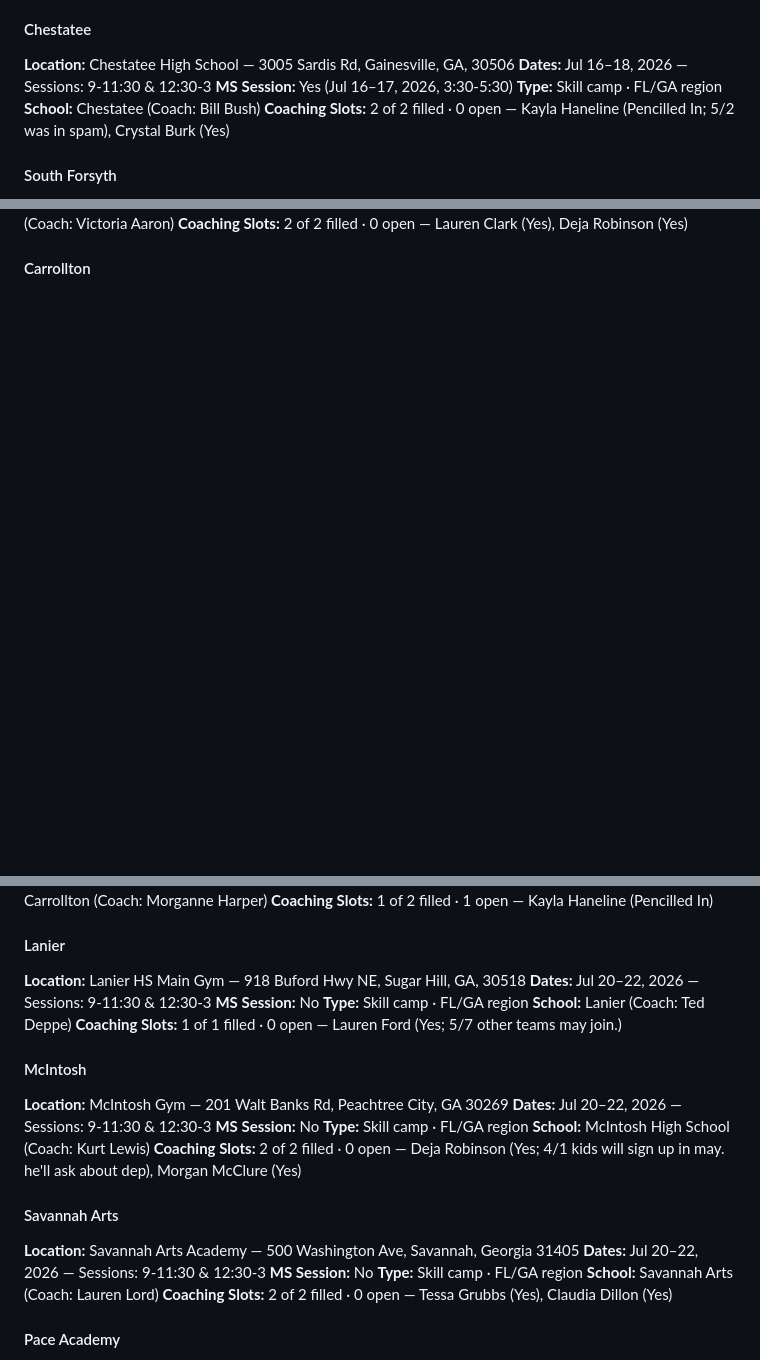
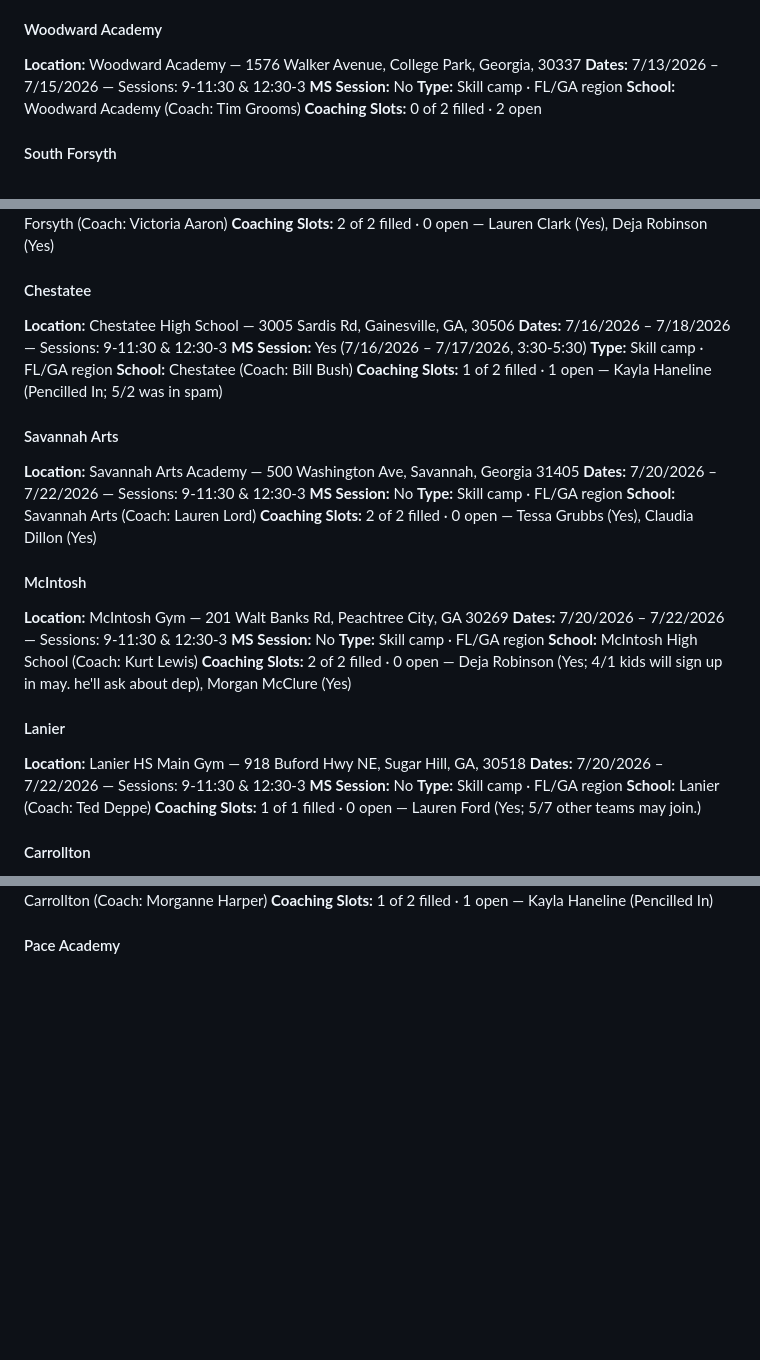
Before and after one commit to penn-aac/camp-picker, a Markdown page: data/AAVC_Camp_Assignments.md, 3 parts joined by grey strips. Drawn GitHub-style; blank space fills up the shorter version.

Commit message:
Update AAVC camp assignments (auto: 2026-05-14)

```diff
--- a/data/AAVC_Camp_Assignments.md
+++ b/data/AAVC_Camp_Assignments.md
@@ -185,14 +185,14 @@ _Generated 2026-05-13 from FileMaker (`All American 2026`)._
 **School:** Ridgeland (Coach: April Lemonds)
 **Coaching Slots:** 2 of 2 filled · 0 open — Lauren Clark (Yes; 5/1 will get kids signed up after tryouts), Lauren Ford (Yes)
 
-#### Chestatee
+#### Woodward Academy
 
-**Location:** Chestatee High School — 3005 Sardis Rd, Gainesville, GA, 30506
-**Dates:** Jul 16–18, 2026 — Sessions: 9-11:30 & 12:30-3
-**MS Session:** Yes (Jul 16–17, 2026, 3:30-5:30)
+**Location:** Woodward Academy — 1576 Walker Avenue, College Park, Georgia, 30337
+**Dates:** 7/13/2026 – 7/15/2026 — Sessions: 9-11:30 & 12:30-3
+**MS Session:** No
 **Type:** Skill camp · FL/GA region
-**School:** Chestatee (Coach: Bill Bush)
-**Coaching Slots:** 2 of 2 filled · 0 open — Kayla Haneline (Pencilled In; 5/2 was in spam), Crystal Burk (Yes)
+**School:** Woodward Academy (Coach: Tim Grooms)
+**Coaching Slots:** 0 of 2 filled · 2 open
 
 #### South Forsyth
 
@@ -203,6 +203,42 @@ _Generated 2026-05-13 from FileMaker (`All American 2026`)._
 **School:** South Forsyth (Coach: Victoria Aaron)
 **Coaching Slots:** 2 of 2 filled · 0 open — Lauren Clark (Yes), Deja Robinson (Yes)
 
+#### Chestatee
+
+**Location:** Chestatee High School — 3005 Sardis Rd, Gainesville, GA, 30506
+**Dates:** 7/16/2026 – 7/18/2026 — Sessions: 9-11:30 & 12:30-3
+**MS Session:** Yes (7/16/2026 – 7/17/2026, 3:30-5:30)
+**Type:** Skill camp · FL/GA region
+**School:** Chestatee (Coach: Bill Bush)
+**Coaching Slots:** 1 of 2 filled · 1 open — Kayla Haneline (Pencilled In; 5/2 was in spam)
+
+#### Savannah Arts
+
+**Location:** Savannah Arts Academy — 500 Washington Ave, Savannah, Georgia 31405
+**Dates:** 7/20/2026 – 7/22/2026 — Sessions: 9-11:30 & 12:30-3
+**MS Session:** No
+**Type:** Skill camp · FL/GA region
+**School:** Savannah Arts (Coach: Lauren Lord)
+**Coaching Slots:** 2 of 2 filled · 0 open — Tessa Grubbs (Yes), Claudia Dillon (Yes)
+
+#### McIntosh
+
+**Location:** McIntosh Gym — 201 Walt Banks Rd, Peachtree City, GA 30269
+**Dates:** 7/20/2026 – 7/22/2026 — Sessions: 9-11:30 & 12:30-3
+**MS Session:** No
+**Type:** Skill camp · FL/GA region
+**School:** McIntosh High School (Coach: Kurt Lewis)
+**Coaching Slots:** 2 of 2 filled · 0 open — Deja Robinson (Yes; 4/1 kids will sign up in may.  he'll ask about dep), Morgan McClure (Yes)
+
+#### Lanier
+
+**Location:** Lanier HS Main Gym — 918 Buford Hwy NE, Sugar Hill, GA, 30518
+**Dates:** 7/20/2026 – 7/22/2026 — Sessions: 9-11:30 & 12:30-3
+**MS Session:** No
+**Type:** Skill camp · FL/GA region
+**School:** Lanier (Coach: Ted Deppe)
+**Coaching Slots:** 1 of 1 filled · 0 open — Lauren Ford (Yes; 5/7 other teams may join.)
+
 #### Carrollton
 
 **Location:** Carrollton High School — 201 Trojan Drive, Carrollton, GA 30117
@@ -212,33 +248,6 @@ _Generated 2026-05-13 from FileMaker (`All American 2026`)._
 **School:** Carrollton (Coach: Morganne Harper)
 **Coaching Slots:** 1 of 2 filled · 1 open — Kayla Haneline (Pencilled In)
 
-#### Lanier
-
-**Location:** Lanier HS Main Gym — 918 Buford Hwy NE, Sugar Hill, GA, 30518
-**Dates:** Jul 20–22, 2026 — Sessions: 9-11:30 & 12:30-3
-**MS Session:** No
-**Type:** Skill camp · FL/GA region
-**School:** Lanier (Coach: Ted Deppe)
-**Coaching Slots:** 1 of 1 filled · 0 open — Lauren Ford (Yes; 5/7 other teams may join.)
-
-#### McIntosh
-
-**Location:** McIntosh Gym — 201 Walt Banks Rd, Peachtree City, GA 30269
-**Dates:** Jul 20–22, 2026 — Sessions: 9-11:30 & 12:30-3
-**MS Session:** No
-**Type:** Skill camp · FL/GA region
-**School:** McIntosh High School (Coach: Kurt Lewis)
-**Coaching Slots:** 2 of 2 filled · 0 open — Deja Robinson (Yes; 4/1 kids will sign up in may.  he'll ask about dep), Morgan McClure (Yes)
-
-#### Savannah Arts
-
-**Location:** Savannah Arts Academy — 500 Washington Ave, Savannah, Georgia 31405
-**Dates:** Jul 20–22, 2026 — Sessions: 9-11:30 & 12:30-3
-**MS Session:** No
-**Type:** Skill camp · FL/GA region
-**School:** Savannah Arts (Coach: Lauren Lord)
-**Coaching Slots:** 2 of 2 filled · 0 open — Tessa Grubbs (Yes), Claudia Dillon (Yes)
-
 #### Pace Academy
 
 **Location:** Pace Academy — 966 W. Paces Ferry Road NW, Atlanta, GA 30327
```
Also changed, not shown: other parts of data/AAVC_Camp_Assignments.md (+229 -229 lines).
